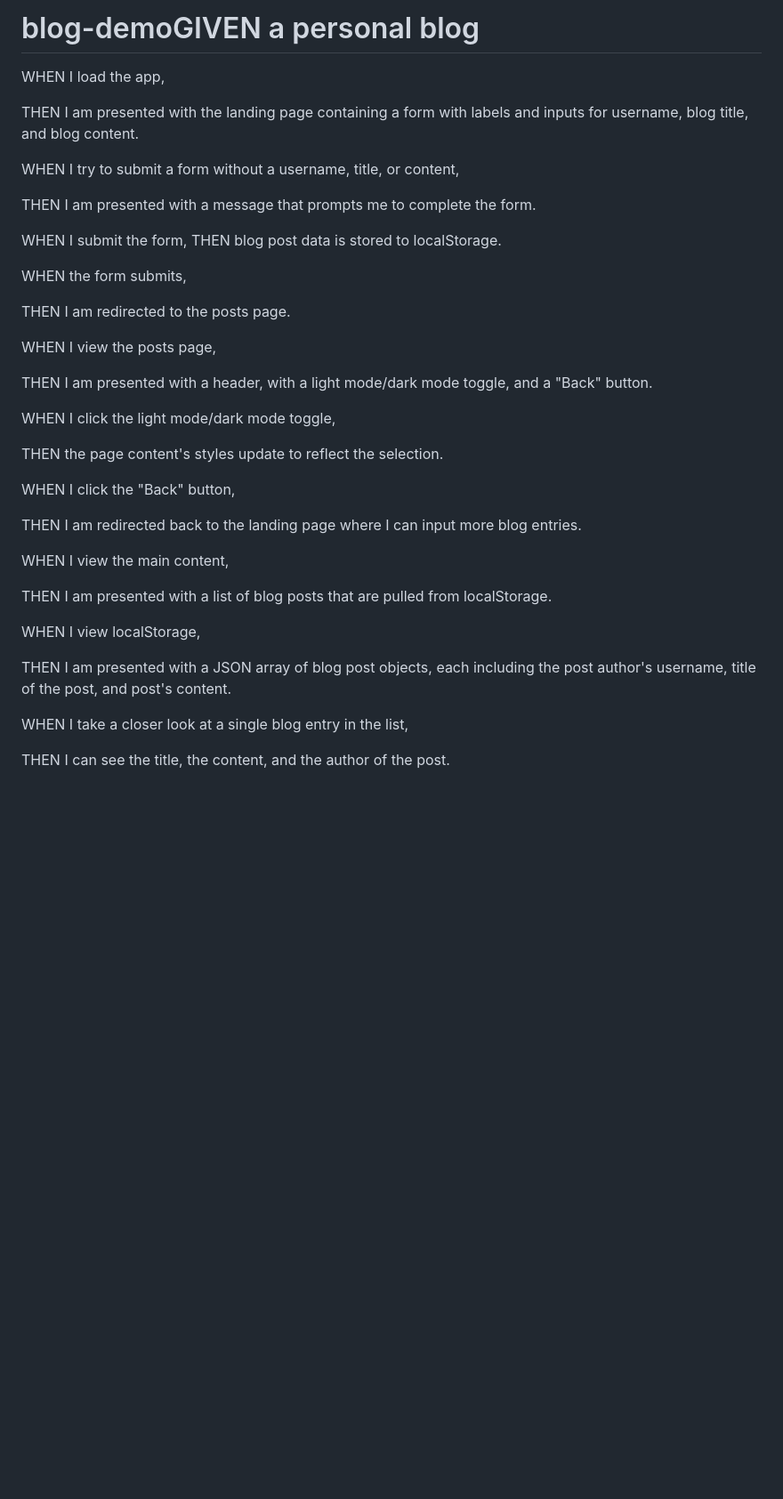
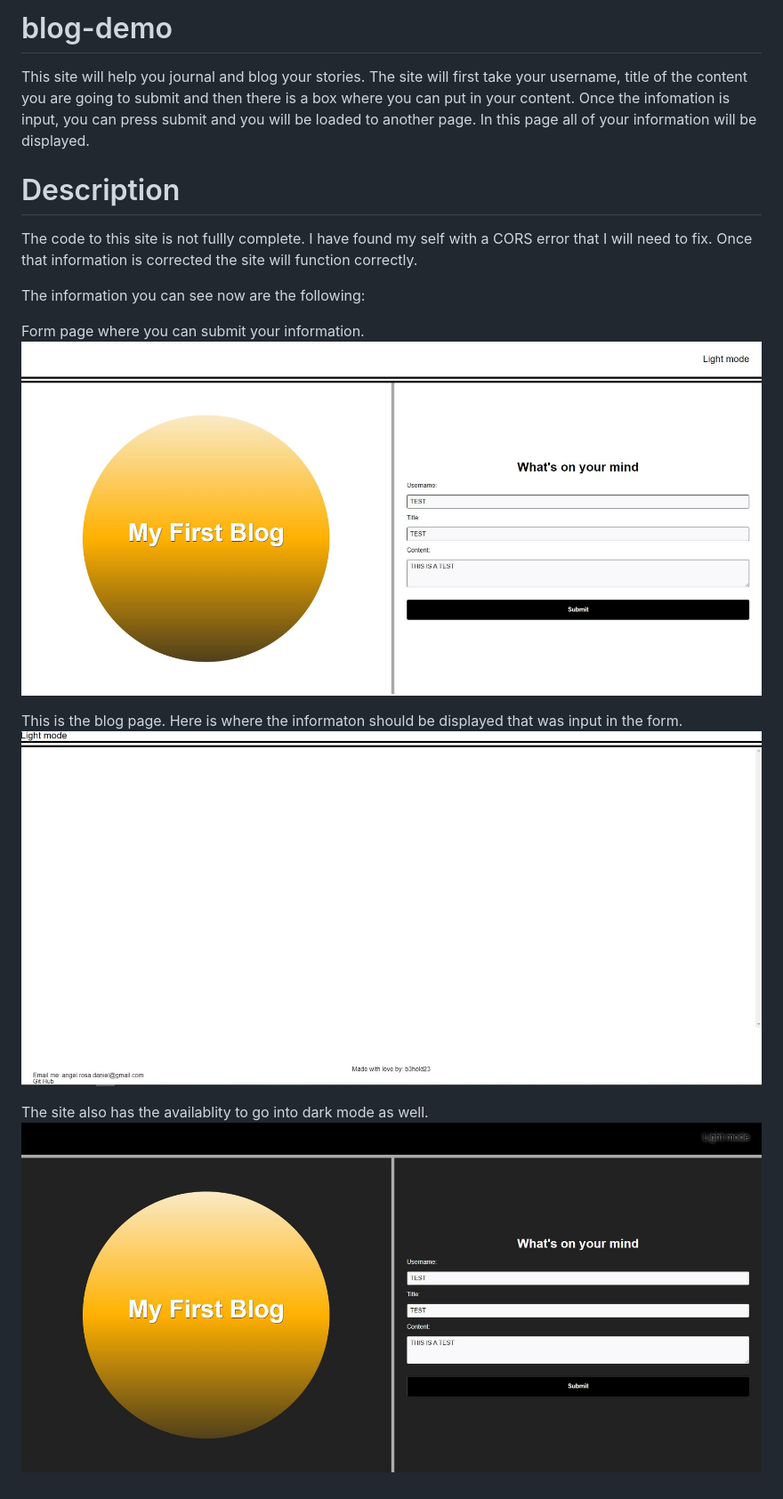
Before and after one commit to b3hold23/blog-demo, a Markdown page: README.md, the part around the change. Shown: that part at 89% size. GitHub-like rendering; pictures changed too: images/blog-page.JPG (added), images/dark-form.JPG (added), images/form-page.JPG (added); blank space fills up the shorter version.

```diff
--- a/README.md
+++ b/README.md
@@ -1,40 +1,21 @@
-# blog-demoGIVEN a personal blog
-WHEN I load the app,
+# blog-demo
+<!-- Display site here -->
 
-THEN I am presented with the landing page containing a form with labels and inputs for username, blog title, and blog content.
+This site will help you journal and blog your stories. The site will first take your username, title of the content you are going to submit and then there is a box where you can put in your content. Once the infomation is input, you can press submit and you will be loaded to another page. In this page all of your information will be displayed.
 
-WHEN I try to submit a form without a username, title, or content,
+# Description
 
-THEN I am presented with a message that prompts me to complete the form.
+The code to this site is not fullly complete. I have found my self with a CORS error that I will need to fix. Once that information is corrected the site will function correctly.
 
-WHEN I submit the form,
-THEN blog post data is stored to localStorage.
+The information you can see now are the following:
 
-WHEN the form submits,
+Form page where you can submit your information.
+<img src="./images/form-page.JPG">
 
-THEN I am redirected to the posts page.
 
-WHEN I view the posts page,
+This is the blog page. Here is where the informaton should be displayed that was input in the form.
+<img src="./images/blog-page.JPG">
 
-THEN I am presented with a header, with a light mode/dark mode toggle, and a "Back" button.
 
-WHEN I click the light mode/dark mode toggle,
-
-THEN the page content's styles update to reflect the selection.
-
-WHEN I click the "Back" button,
-
-THEN I am redirected back to the landing
-page where I can input more blog entries.
-
-WHEN I view the main content,
-
-THEN I am presented with a list of blog posts that are pulled from localStorage.
-
-WHEN I view localStorage,
-
-THEN I am presented with a JSON array of blog post objects, each including the post author's username, title of the post, and post's content.
-
-WHEN I take a closer look at a single blog entry in the list,
-
-THEN I can see the title, the content, and the author of the post.
+The site also has the availablity to go into dark mode as well.
+<img src="./images/dark-form.JPG">
```
